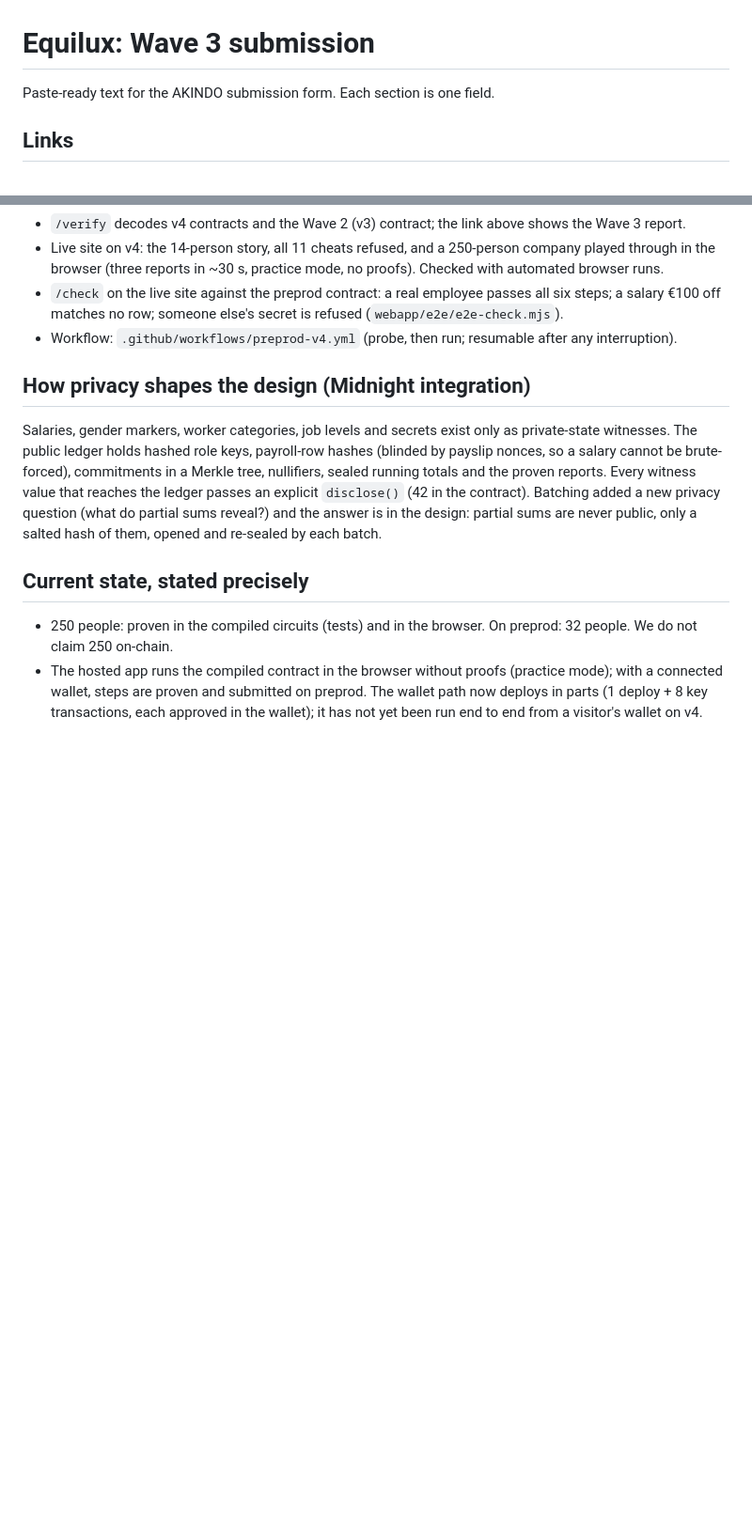
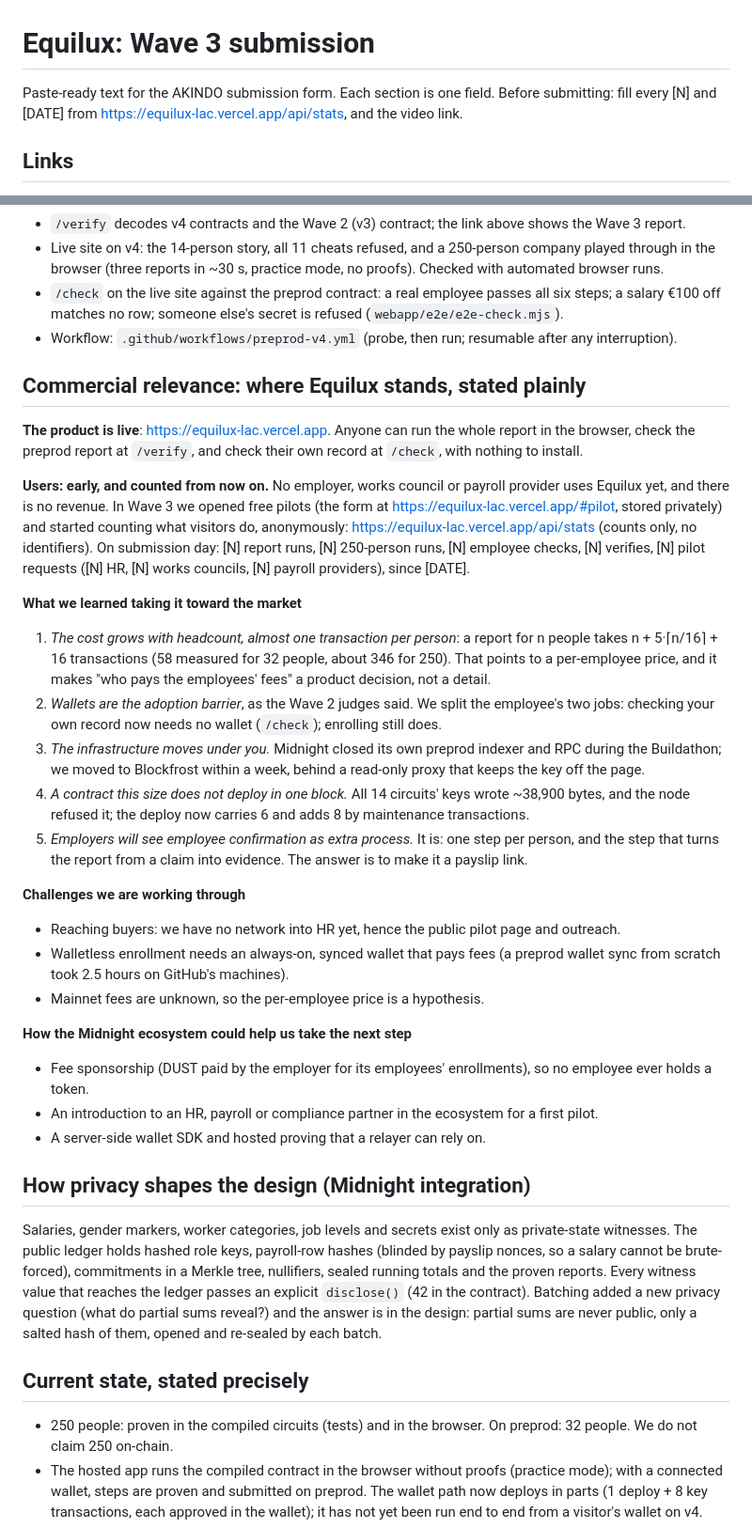
Before and after one commit to AustinChris1/Equilux, a Markdown page: SUBMISSION.md, 2 parts joined by grey strips. Shown at 94% size. Rendered like a GitHub page; blank space fills up the shorter version.

Commit message:
Submission: commercial relevance (live product, counted users, what we learned, challenges, how Midnight could help)

```diff
--- a/SUBMISSION.md
+++ b/SUBMISSION.md
@@ -1,6 +1,7 @@
 # Equilux: Wave 3 submission
 
 Paste-ready text for the AKINDO submission form. Each section is one field.
+Before submitting: fill every [N] and [DATE] from https://equilux-lac.vercel.app/api/stats, and the video link.
 
 ## Links
 
@@ -78,6 +79,42 @@ The Wave 2 review named the gaps; Wave 3 answers them in order.
   €100 off matches no row; someone else's secret is refused (`webapp/e2e/e2e-check.mjs`).
 - Workflow: `.github/workflows/preprod-v4.yml` (probe, then run; resumable after any interruption).
 
+## Commercial relevance: where Equilux stands, stated plainly
+
+**The product is live**: https://equilux-lac.vercel.app. Anyone can run the whole report in the browser,
+check the preprod report at `/verify`, and check their own record at `/check`, with nothing to install.
+
+**Users: early, and counted from now on.** No employer, works council or payroll provider uses Equilux
+yet, and there is no revenue. In Wave 3 we opened free pilots (the form at
+https://equilux-lac.vercel.app/#pilot, stored privately) and started counting what visitors do,
+anonymously: https://equilux-lac.vercel.app/api/stats (counts only, no identifiers). On submission day:
+[N] report runs, [N] 250-person runs, [N] employee checks, [N] verifies, [N] pilot requests
+([N] HR, [N] works councils, [N] payroll providers), since [DATE].
+
+**What we learned taking it toward the market**
+1. *The cost grows with headcount, almost one transaction per person*: a report for n people takes
+   n + 5·⌈n/16⌉ + 16 transactions (58 measured for 32 people, about 346 for 250). That points to a
+   per-employee price, and it makes "who pays the employees' fees" a product decision, not a detail.
+2. *Wallets are the adoption barrier*, as the Wave 2 judges said. We split the employee's two jobs:
+   checking your own record now needs no wallet (`/check`); enrolling still does.
+3. *The infrastructure moves under you.* Midnight closed its own preprod indexer and RPC during the
+   Buildathon; we moved to Blockfrost within a week, behind a read-only proxy that keeps the key off the page.
+4. *A contract this size does not deploy in one block.* All 14 circuits' keys wrote ~38,900 bytes, and
+   the node refused it; the deploy now carries 6 and adds 8 by maintenance transactions.
+5. *Employers will see employee confirmation as extra process.* It is: one step per person, and the step
+   that turns the report from a claim into evidence. The answer is to make it a payslip link.
+
+**Challenges we are working through**
+- Reaching buyers: we have no network into HR yet, hence the public pilot page and outreach.
+- Walletless enrollment needs an always-on, synced wallet that pays fees (a preprod wallet sync from
+  scratch took 2.5 hours on GitHub's machines).
+- Mainnet fees are unknown, so the per-employee price is a hypothesis.
+
+**How the Midnight ecosystem could help us take the next step**
+- Fee sponsorship (DUST paid by the employer for its employees' enrollments), so no employee ever holds a token.
+- An introduction to an HR, payroll or compliance partner in the ecosystem for a first pilot.
+- A server-side wallet SDK and hosted proving that a relayer can rely on.
+
 ## How privacy shapes the design (Midnight integration)
 
 Salaries, gender markers, worker categories, job levels and secrets exist only as private-state
```
